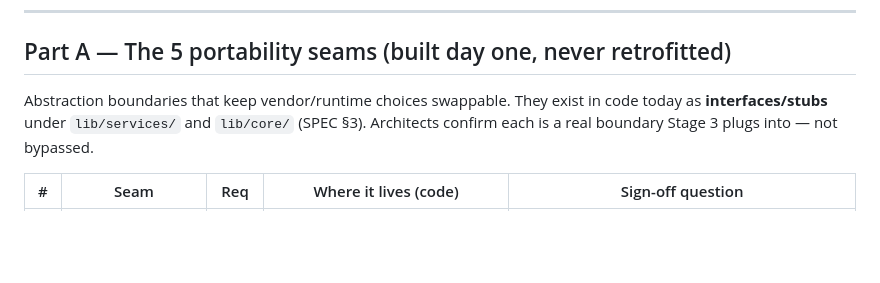
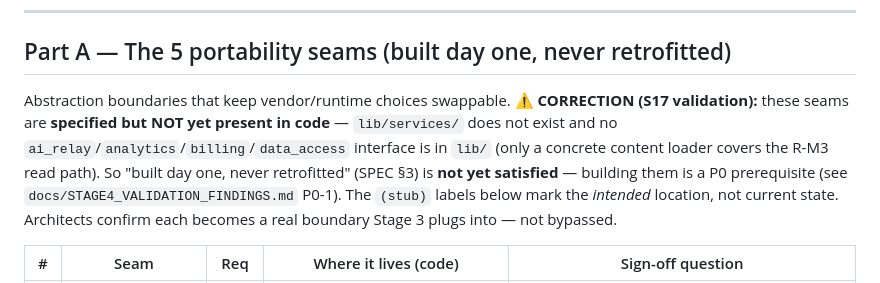
Before and after one commit to globalonlinedeveloper/Project_R, a Markdown page: docs/STAGE4_SIGNOFF_CHECKLIST.md, the part around the change. GitHub-like rendering; blank space fills up the shorter version.

Commit message:
docs(stage4): consolidated validation findings (2 agents) + correct Part A 'seams built' claim [skip ci]

```diff
--- a/docs/STAGE4_SIGNOFF_CHECKLIST.md
+++ b/docs/STAGE4_SIGNOFF_CHECKLIST.md
@@ -29,7 +29,7 @@ Per **SPEC §9**, delivery is three build stages with a **Stage-4 architecture s
 
 ## Part A — The 5 portability seams (built day one, never retrofitted)
 
-Abstraction boundaries that keep vendor/runtime choices swappable. They exist in code today as **interfaces/stubs** under `lib/services/` and `lib/core/` (SPEC §3). Architects confirm each is a real boundary Stage 3 plugs into — not bypassed.
+Abstraction boundaries that keep vendor/runtime choices swappable. ⚠ **CORRECTION (S17 validation):** these seams are **specified but NOT yet present in code** — `lib/services/` does not exist and no `ai_relay`/`analytics`/`billing`/`data_access` interface is in `lib/` (only a concrete content loader covers the R-M3 read path). So "built day one, never retrofitted" (SPEC §3) is **not yet satisfied** — building them is a P0 prerequisite (see `docs/STAGE4_VALIDATION_FINDINGS.md` P0-1). The `(stub)` labels below mark the *intended* location, not current state. Architects confirm each becomes a real boundary Stage 3 plugs into — not bypassed.
 
 | # | Seam | Req | Where it lives (code) | Sign-off question |
 |---|------|-----|------------------------|-------------------|
```
Also changed, not shown: docs/STAGE4_VALIDATION_FINDINGS.md (added, +53 -0 lines).
